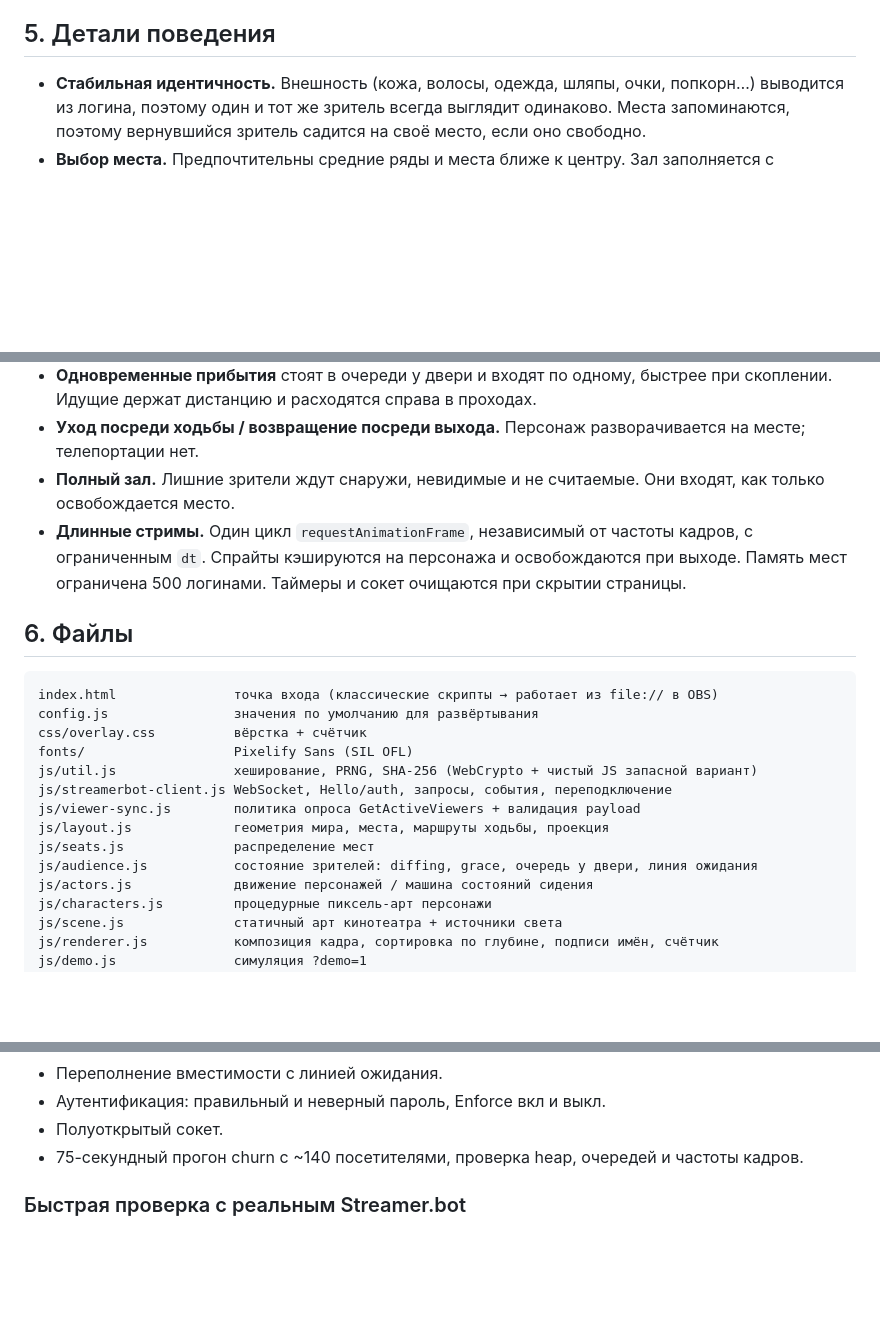
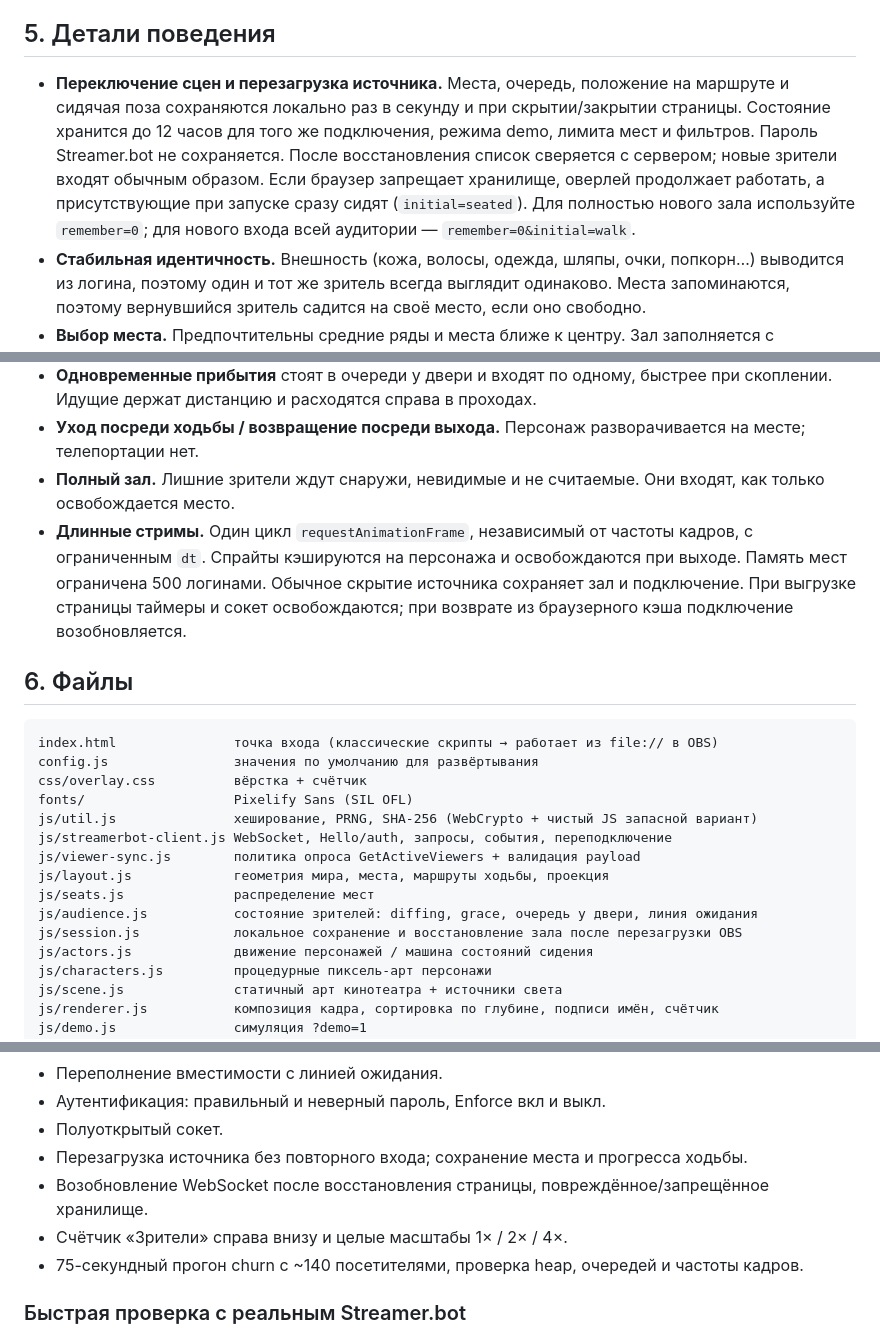
Before and after one commit to quick-1y/streamer.bot-viewer-cinema, a Markdown page: README.md, 3 parts joined by grey strips. Rendered like a GitHub page; blank space fills up the shorter version.

```diff
--- a/README.md
+++ b/README.md
@@ -76,13 +80,14 @@ Sources → **+** → **Browser**
 
 ## 5. Детали поведения
 
+- **Переключение сцен и перезагрузка источника.** Места, очередь, положение на маршруте и сидячая поза сохраняются локально раз в секунду и при скрытии/закрытии страницы. Состояние хранится до 12 часов для того же подключения, режима demo, лимита мест и фильтров. Пароль Streamer.bot не сохраняется. После восстановления список сверяется с сервером; новые зрители входят обычным образом. Если браузер запрещает хранилище, оверлей продолжает работать, а присутствующие при запуске сразу сидят (`initial=seated`). Для полностью нового зала используйте `remember=0`; для нового входа всей аудитории — `remember=0&initial=walk`.
 - **Стабильная идентичность.** Внешность (кожа, волосы, одежда, шляпы, очки, попкорн…) выводится из логина, поэтому один и тот же зритель всегда выглядит одинаково. Места запоминаются, поэтому вернувшийся зритель садится на своё место, если оно свободно.
 - **Выбор места.** Предпочтительны средние ряды и места ближе к центру. Зал заполняется с разбросом, что сохраняет читаемость имён.
 - **Без дубликатов и двойных броней.** Один персонаж на логин и один occupant на место. Место остаётся зарезервированным, пока его персонаж фактически не вышел через дверь.
 - **Одновременные прибытия** стоят в очереди у двери и входят по одному, быстрее при скоплении. Идущие держат дистанцию и расходятся справа в проходах.
 - **Уход посреди ходьбы / возвращение посреди выхода.** Персонаж разворачивается на месте; телепортации нет.
 - **Полный зал.** Лишние зрители ждут снаружи, невидимые и не считаемые. Они входят, как только освобождается место.
-- **Длинные стримы.** Один цикл `requestAnimationFrame`, независимый от частоты кадров, с ограниченным `dt`. Спрайты кэшируются на персонажа и освобождаются при выходе. Память мест ограничена 500 логинами. Таймеры и сокет очищаются при скрытии страницы.
+- **Длинные стримы.** Один цикл `requestAnimationFrame`, независимый от частоты кадров, с ограниченным `dt`. Спрайты кэшируются на персонажа и освобождаются при выходе. Память мест ограничена 500 логинами. Обычное скрытие источника сохраняет зал и подключение. При выгрузке страницы таймеры и сокет освобождаются; при возврате из браузерного кэша подключение возобновляется.
 
 ## 6. Файлы
 
@@ -97,6 +102,7 @@ js/viewer-sync.js        политика опроса GetActiveViewers + вал
 js/layout.js             геометрия мира, места, маршруты ходьбы, проекция
 js/seats.js              распределение мест
 js/audience.js           состояние зрителей: diffing, grace, очередь у двери, линия ожидания
+js/session.js            локальное сохранение и восстановление зала после перезагрузки OBS
 js/actors.js             движение персонажей / машина состояний сидения
 js/characters.js         процедурные пиксель-арт персонажи
 js/scene.js              статичный арт кинотеатра + источники света
@@ -127,6 +133,9 @@ python3 tests/run_tests.py                # полный автотестовы
 - Переполнение вместимости с линией ожидания.
 - Аутентификация: правильный и неверный пароль, Enforce вкл и выкл.
 - Полуоткрытый сокет.
+- Перезагрузка источника без повторного входа; сохранение места и прогресса ходьбы.
+- Возобновление WebSocket после восстановления страницы, повреждённое/запрещённое хранилище.
+- Счётчик «Зрители» справа внизу и целые масштабы 1× / 2× / 4×.
 - 75-секундный прогон churn с ~140 посетителями, проверка heap, очередей и частоты кадров.
 
 ### Быстрая проверка с реальным Streamer.bot
```
Also changed, not shown: other parts of README.md (+10 -6 lines), preview.png, 12 other files.
